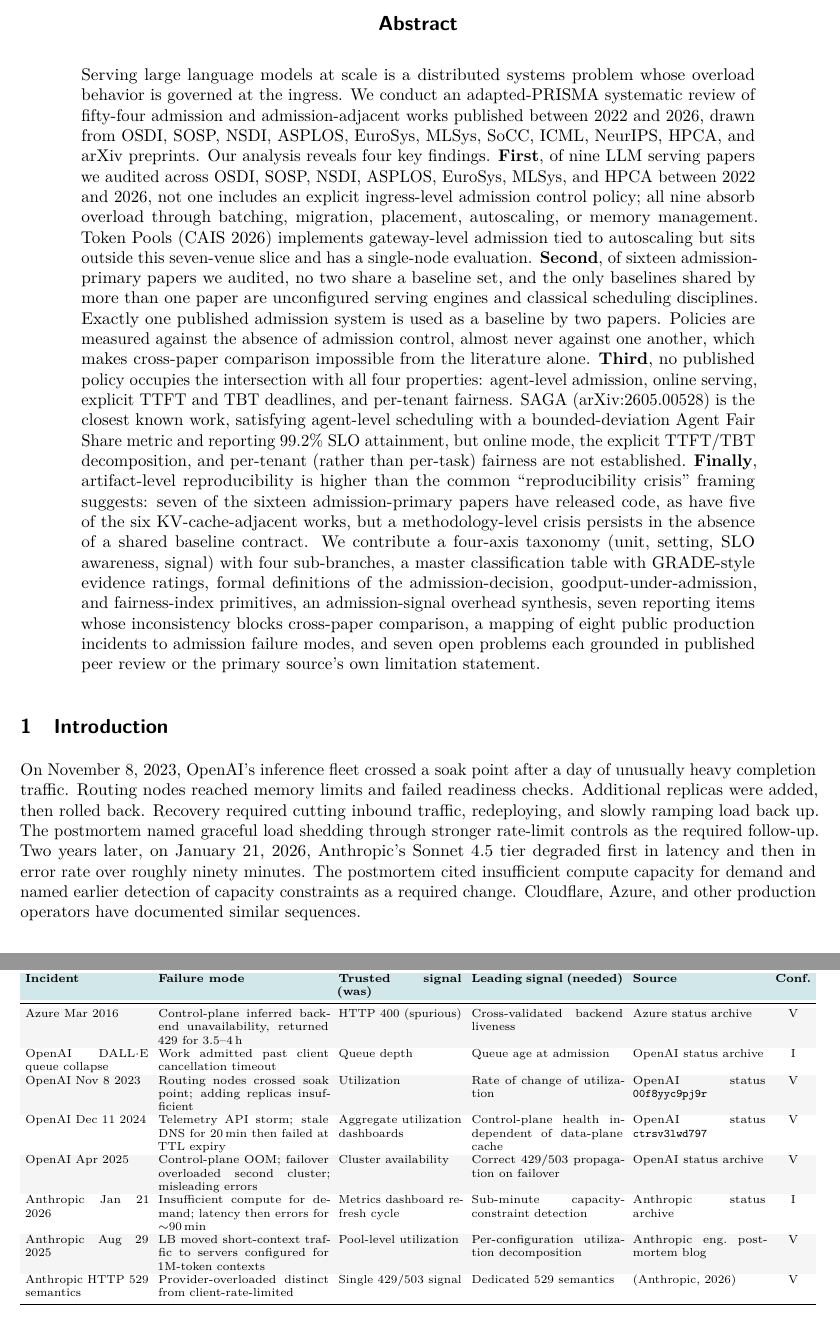
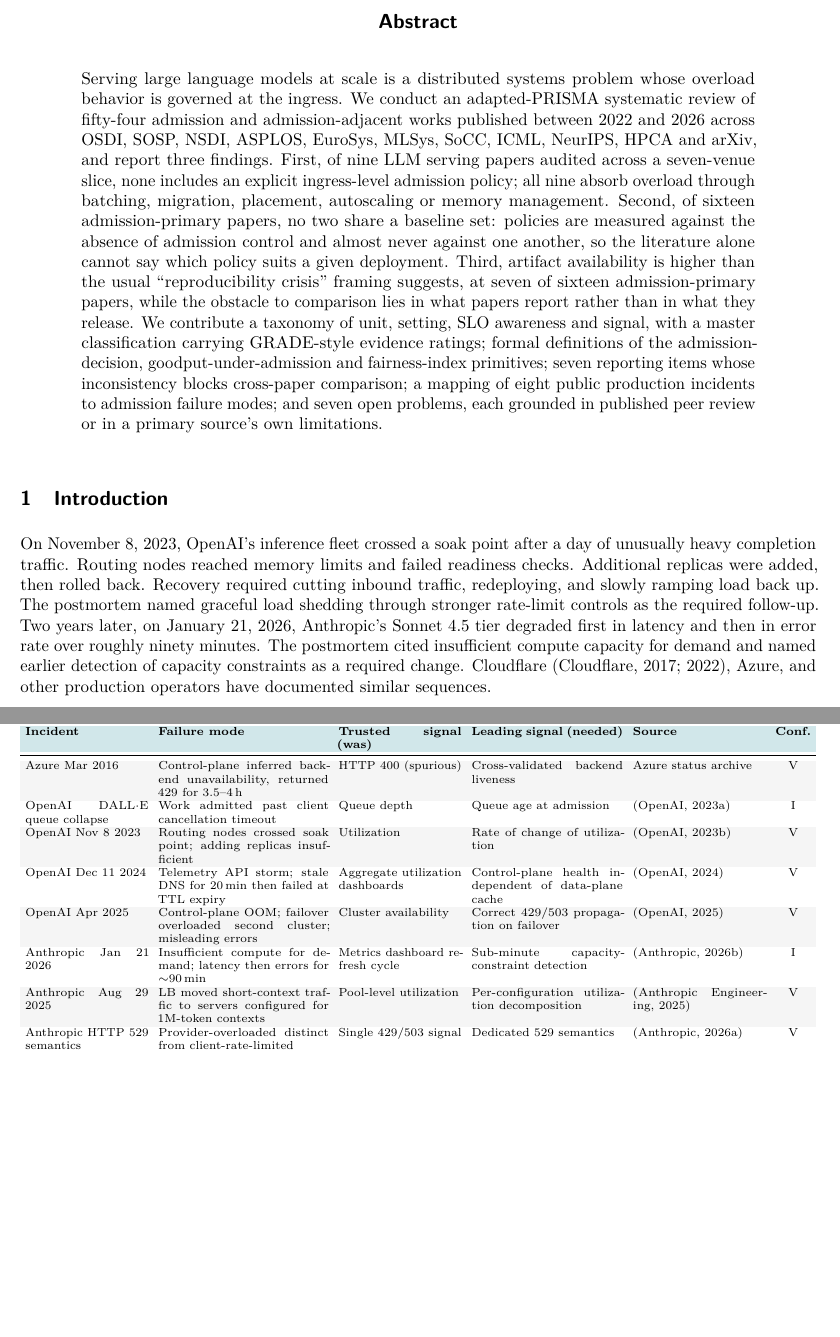
Before and after one commit to harshuljain13/AdmissionControlPolicies-Survey, a LaTeX paper (paper.tex): two parts of pages 1 and 18 of 23, joined at a grey line, cut so that both start at the same text, the shorter picture padded with empty space. Compiled offline with pdfLaTeX.

Commit message:
fix: cite the works the paper names; shorten abstract; drop honorific
Three items of review feedback.

Citations. The bibliography held 63 entries of which only 41 were
cited, and 17 of the 20 uncited entries were works the paper names in
its own tables and prose. Table 3, which carries the first headline
finding, named Past-Future, Aegaeon, Jenga, AdaServe and PASCAL with no
citation at all. Table 4 named six production postmortems in a Source
column as free text, while its eighth row already used \citep for the
same purpose. SHEPHERD, described as the one published admission system
used as a baseline by two papers, was uncited in both places it
appears, as were AQUA, ProServe and the Cloudflare rate-limiting posts.
All now cited. Four entries remain uncited and are listed below.

Abstract. Reduced from 361 to 221 words. The fourth finding, the empty
agent-level intersection, is dropped from the abstract because stating
it required six lines of SAGA qualification; it remains in Section 3.

Removes the "Dr." honorific from Tanmay Sah in the AdmitPerf README;
paper.tex had already dropped it during the TMLR port.

Still open, for the author:

- The Azure Mar 2016 row of Table 4 cites "Azure status archive" with
  confidence V but has no bibliography entry, so its source is not
  reachable from the reference list. It needs a real URL or a
  downgraded confidence marker. I have not invented one.
- Four entries are still uncited: anthropic_nov2025, openai_nov25_2024,
  ma2026loadbalancing, xiang2025servegen. The last was cited by the
  §6.1 trace-set bullet that was removed when that section became
  observational.

Co-Authored-By: Claude Opus 5 (1M context) <noreply@anthropic.com>

```diff
--- a/paper.tex
+++ b/paper.tex
@@ -97,44 +97,27 @@
 Serving large language models at scale is a distributed systems problem
 whose overload behavior is governed at the ingress. We conduct an
 adapted-PRISMA systematic review of fifty-four admission and
-admission-adjacent works published between 2022 and 2026, drawn from
-OSDI, SOSP, NSDI, ASPLOS, EuroSys, MLSys, SoCC, ICML, NeurIPS, HPCA,
-and arXiv preprints. Our analysis reveals four key findings.
-\textbf{First}, of nine LLM serving papers we audited across
-OSDI, SOSP, NSDI, ASPLOS, EuroSys, MLSys, and HPCA between 2022 and
-2026, not one includes an explicit ingress-level admission control
-policy; all nine absorb overload through batching, migration,
-placement, autoscaling, or memory management. Token Pools (CAIS
-2026) implements gateway-level admission tied to autoscaling but
-sits outside this seven-venue slice and has a single-node
-evaluation. \textbf{Second}, of sixteen
-admission-primary papers we audited, no two share a baseline
-set, and the only baselines shared by more than one paper are
-unconfigured serving engines and classical scheduling disciplines.
-Exactly one published admission system is used as a baseline by two
-papers. Policies are measured against the absence of admission control,
-almost never against one another, which makes cross-paper comparison
-impossible from the literature alone. \textbf{Third}, no
-published policy occupies the intersection with all four properties:
-agent-level admission, online serving, explicit TTFT and TBT
-deadlines, and per-tenant fairness. SAGA (arXiv:2605.00528) is the
-closest known work, satisfying agent-level scheduling with a
-bounded-deviation Agent Fair Share metric and reporting 99.2\% SLO
-attainment, but online mode, the explicit TTFT/TBT decomposition,
-and per-tenant (rather than per-task) fairness are not established. \textbf{Finally}, artifact-level reproducibility is
-higher than the common ``reproducibility crisis'' framing suggests:
-seven of the sixteen admission-primary papers have released code, as
-have five of the six KV-cache-adjacent works, but a
-methodology-level crisis persists in the absence of a shared baseline
-contract. We contribute a four-axis taxonomy (unit, setting, SLO
-awareness, signal) with four sub-branches, a master
-classification table with GRADE-style evidence ratings, formal
-definitions of the admission-decision, goodput-under-admission, and
-fairness-index primitives, an admission-signal overhead synthesis, seven reporting items whose
-inconsistency blocks cross-paper comparison, a mapping of eight public
-production incidents to admission failure modes, and seven open
-problems each grounded in published peer review or the primary
-source's own limitation statement.
+admission-adjacent works published between 2022 and 2026 across OSDI,
+SOSP, NSDI, ASPLOS, EuroSys, MLSys, SoCC, ICML, NeurIPS, HPCA and
+arXiv, and report three findings. First, of nine LLM serving papers
+audited across a seven-venue slice, none includes an explicit
+ingress-level admission policy; all nine absorb overload through
+batching, migration, placement, autoscaling or memory management.
+Second, of sixteen admission-primary papers, no two share a baseline
+set: policies are measured against the absence of admission control
+and almost never against one another, so the literature alone cannot
+say which policy suits a given deployment. Third, artifact
+availability is higher than the usual ``reproducibility crisis''
+framing suggests, at seven of sixteen admission-primary papers, while
+the obstacle to comparison lies in what papers report rather than in
+what they release. We contribute a taxonomy of unit, setting,
+SLO awareness and signal, with a master classification carrying
+GRADE-style evidence ratings; formal definitions of the
+admission-decision, goodput-under-admission and fairness-index
+primitives; seven reporting items whose inconsistency blocks
+cross-paper comparison; a mapping of eight public production incidents
+to admission failure modes; and seven open problems, each grounded in
+published peer review or in a primary source's own limitations.
 \end{abstract}
 
 \section{Introduction}
@@ -1540,12 +1523,12 @@
 \textbf{Incident} & \textbf{Failure mode} & \textbf{Trusted signal (was)} & \textbf{Leading signal (needed)} & \textbf{Source} & \textbf{Conf.} \\
 \midrule
 Azure Mar 2016 & Control-plane inferred backend unavailability, returned 429 for 3.5--4\,h & HTTP 400 (spurious) & Cross-validated backend liveness & Azure status archive & V \\
-OpenAI DALL$\cdot$E queue collapse & Work admitted past client cancellation timeout & Queue depth & Queue age at admission & OpenAI status archive & I \\
-OpenAI Nov 8 2023 & Routing nodes crossed soak point; adding replicas insufficient & Utilization & Rate of change of utilization & OpenAI status \texttt{00f8yyc9pj9r} & V \\
-OpenAI Dec 11 2024 & Telemetry API storm; stale DNS for 20\,min then failed at TTL expiry & Aggregate utilization dashboards & Control-plane health independent of data-plane cache & OpenAI status \texttt{ctrsv3lwd797} & V \\
-OpenAI Apr 2025 & Control-plane OOM; failover overloaded second cluster; misleading errors & Cluster availability & Correct 429/503 propagation on failover & OpenAI status archive & V \\
-Anthropic Jan 21 2026 & Insufficient compute for demand; latency then errors for $\sim$90\,min & Metrics dashboard refresh cycle & Sub-minute capacity-constraint detection & Anthropic status archive & I \\
-Anthropic Aug 29 2025 & LB moved short-context traffic to servers configured for 1M-token contexts & Pool-level utilization & Per-configuration utilization decomposition & Anthropic eng.\ postmortem blog & V \\
+OpenAI DALL$\cdot$E queue collapse & Work admitted past client cancellation timeout & Queue depth & Queue age at admission & \citep{openai_dalle_postmortem} & I \\
+OpenAI Nov 8 2023 & Routing nodes crossed soak point; adding replicas insufficient & Utilization & Rate of change of utilization & \citep{openai_nov2023} & V \\
+OpenAI Dec 11 2024 & Telemetry API storm; stale DNS for 20\,min then failed at TTL expiry & Aggregate utilization dashboards & Control-plane health independent of data-plane cache & \citep{openai_dec2024} & V \\
+OpenAI Apr 2025 & Control-plane OOM; failover overloaded second cluster; misleading errors & Cluster availability & Correct 429/503 propagation on failover & \citep{openai_apr2025} & V \\
+Anthropic Jan 21 2026 & Insufficient compute for demand; latency then errors for $\sim$90\,min & Metrics dashboard refresh cycle & Sub-minute capacity-constraint detection & \citep{anthropic_jan2026} & I \\
+Anthropic Aug 29 2025 & LB moved short-context traffic to servers configured for 1M-token contexts & Pool-level utilization & Per-configuration utilization decomposition & \citep{anthropic_aug2025} & V \\
 Anthropic HTTP 529 semantics & Provider-overloaded distinct from client-rate-limited & Single 429/503 signal & Dedicated 529 semantics & \citep{anthropic_api_errors} & V \\
 \bottomrule
 \end{tabular}%
```
Also changed, not shown: paper.tex (22 more changed lines).
